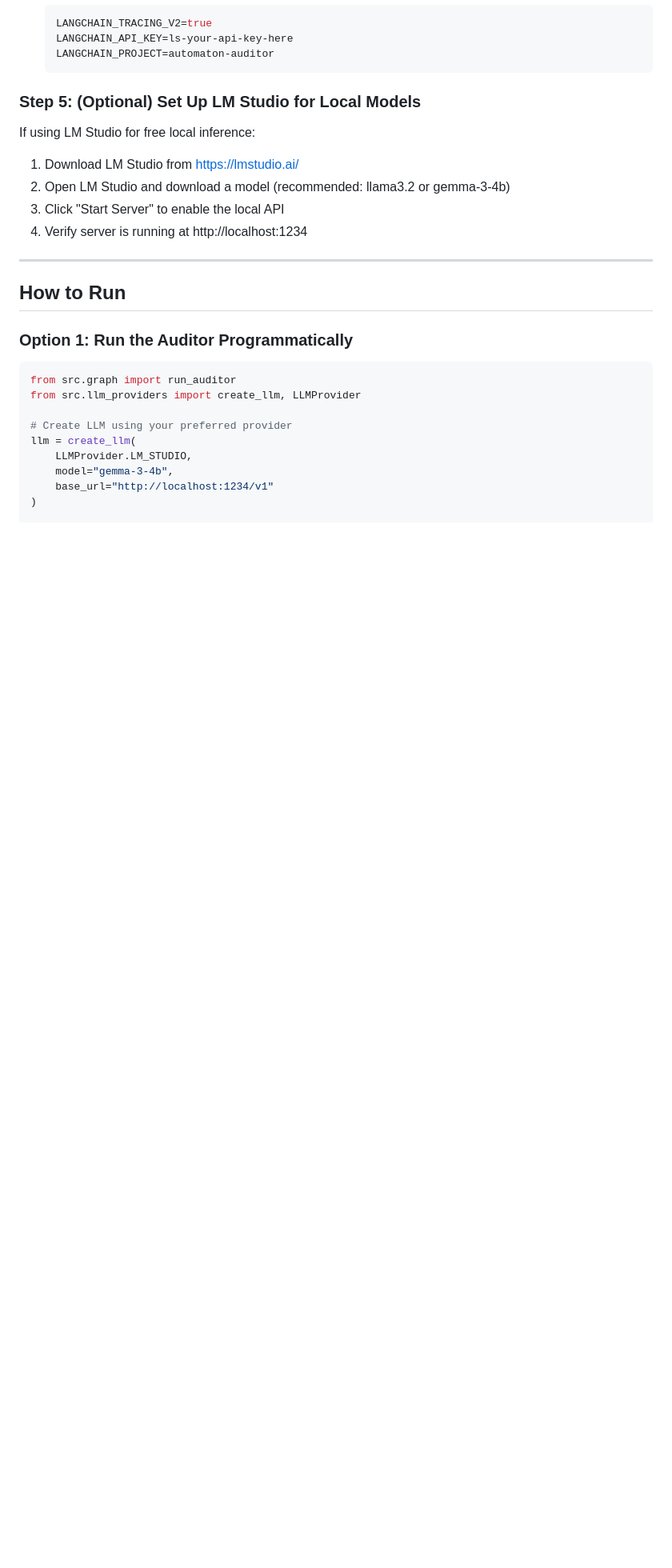
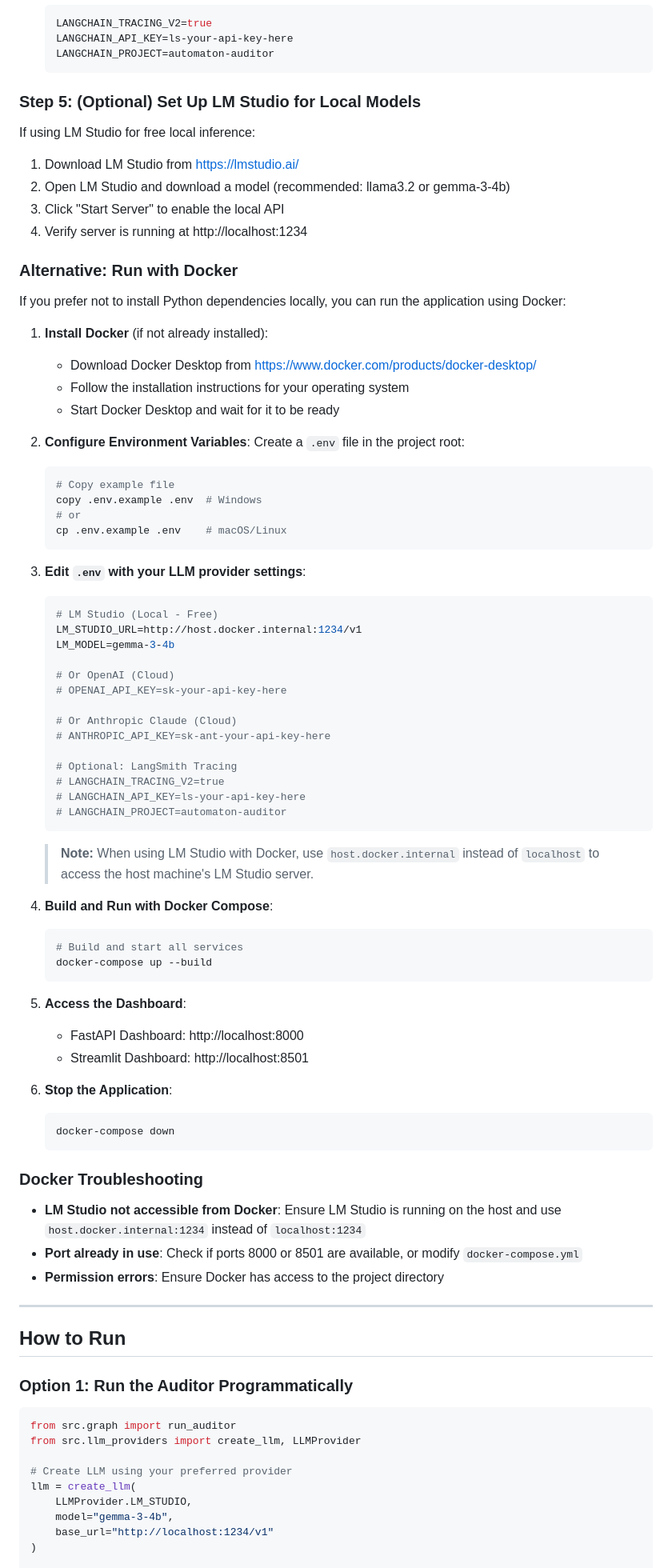
Before and after one commit to amin3ltd/autiamtion_auditor, a Markdown page: README.md, the part around the change. Shown at 80% size. Drawn GitHub-style; blank space fills up the shorter version.

Commit message:
docs: add Docker installation steps to README

````diff
--- a/README.md
+++ b/README.md
@@ -163,6 +163,65 @@ If using LM Studio for free local inference:
 2. Open LM Studio and download a model (recommended: llama3.2 or gemma-3-4b)
 3. Click "Start Server" to enable the local API
 4. Verify server is running at http://localhost:1234
+
+### Alternative: Run with Docker
+
+If you prefer not to install Python dependencies locally, you can run the application using Docker:
+
+1. **Install Docker** (if not already installed):
+   - Download Docker Desktop from https://www.docker.com/products/docker-desktop/
+   - Follow the installation instructions for your operating system
+   - Start Docker Desktop and wait for it to be ready
+
+2. **Configure Environment Variables**:
+   Create a `.env` file in the project root:
+   ```bash
+   # Copy example file
+   copy .env.example .env  # Windows
+   # or
+   cp .env.example .env    # macOS/Linux
+   ```
+
+3. **Edit `.env` with your LLM provider settings**:
+   ```env
+   # LM Studio (Local - Free)
+   LM_STUDIO_URL=http://host.docker.internal:1234/v1
+   LM_MODEL=gemma-3-4b
+
+   # Or OpenAI (Cloud)
+   # OPENAI_API_KEY=sk-your-api-key-here
+
+   # Or Anthropic Claude (Cloud)
+   # ANTHROPIC_API_KEY=sk-ant-your-api-key-here
+
+   # Optional: LangSmith Tracing
+   # LANGCHAIN_TRACING_V2=true
+   # LANGCHAIN_API_KEY=ls-your-api-key-here
+   # LANGCHAIN_PROJECT=automaton-auditor
+   ```
+
+   > **Note:** When using LM Studio with Docker, use `host.docker.internal` instead of `localhost` to access the host machine's LM Studio server.
+
+4. **Build and Run with Docker Compose**:
+   ```bash
+   # Build and start all services
+   docker-compose up --build
+   ```
+
+5. **Access the Dashboard**:
+   - FastAPI Dashboard: http://localhost:8000
+   - Streamlit Dashboard: http://localhost:8501
+
+6. **Stop the Application**:
+   ```bash
+   docker-compose down
+   ```
+
+### Docker Troubleshooting
+
+- **LM Studio not accessible from Docker**: Ensure LM Studio is running on the host and use `host.docker.internal:1234` instead of `localhost:1234`
+- **Port already in use**: Check if ports 8000 or 8501 are available, or modify `docker-compose.yml`
+- **Permission errors**: Ensure Docker has access to the project directory
 
 ---
 
````
